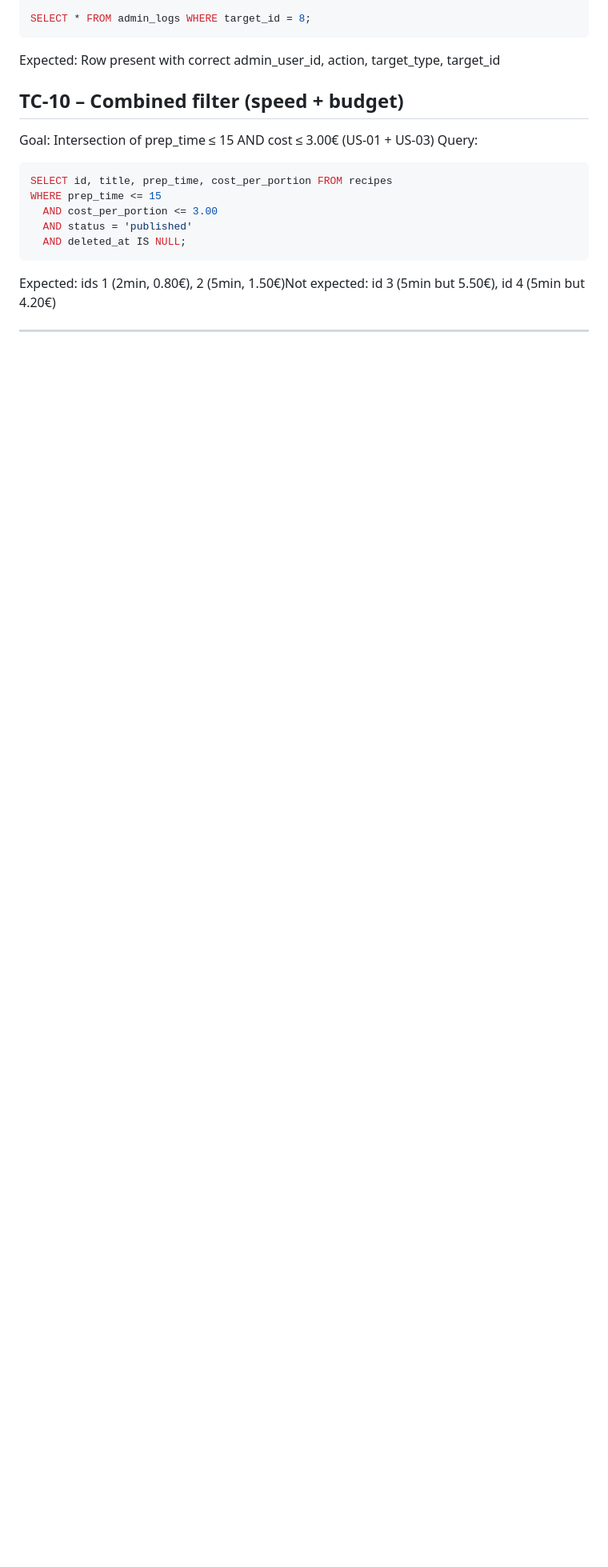
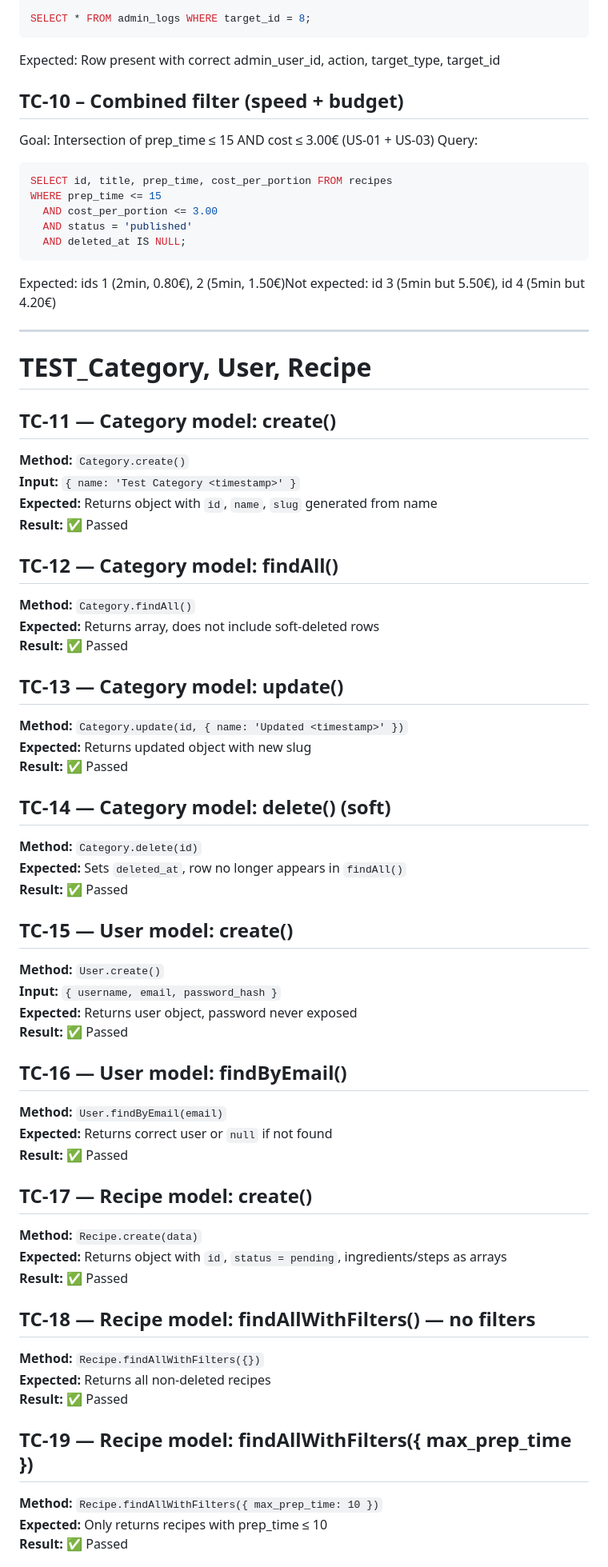
Before and after one commit to MrZaZaH/projet-file-rouge, a Markdown page: docs/TEST_CASES.md, the part around one of its changes. Shown at 80% size. GitHub-like rendering; blank space fills up the shorter version.

Commit message:
docs: add test cases TC-01 to TC-17 for Category, User and Recipe models

```diff
--- a/docs/TEST_CASES.md
+++ b/docs/TEST_CASES.md
@@ -115,3 +115,52 @@ WHERE prep_time <= 15
 Expected: ids 1 (2min, 0.80€), 2 (5min, 1.50€)Not expected: id 3 (5min but 5.50€), id 4 (5min but 4.20€)
 
 ---
+# TEST_Category, User, Recipe
+
+## TC-11 — Category model: create()
+**Method:** `Category.create()`
+**Input:** `{ name: 'Test Category <timestamp>' }`
+**Expected:** Returns object with `id`, `name`, `slug` generated from name
+**Result:** ✅ Passed
+
+## TC-12 — Category model: findAll()
+**Method:** `Category.findAll()`
+**Expected:** Returns array, does not include soft-deleted rows
+**Result:** ✅ Passed
+
+## TC-13 — Category model: update()
+**Method:** `Category.update(id, { name: 'Updated <timestamp>' })`
+**Expected:** Returns updated object with new slug
+**Result:** ✅ Passed
+
+## TC-14 — Category model: delete() (soft)
+**Method:** `Category.delete(id)`
+**Expected:** Sets `deleted_at`, row no longer appears in `findAll()`
+**Result:** ✅ Passed
+
+## TC-15 — User model: create()
+**Method:** `User.create()`
+**Input:** `{ username, email, password_hash }`
+**Expected:** Returns user object, password never exposed
+**Result:** ✅ Passed
+
+## TC-16 — User model: findByEmail()
+**Method:** `User.findByEmail(email)`
+**Expected:** Returns correct user or `null` if not found
+**Result:** ✅ Passed
+
+## TC-17 — Recipe model: create()
+**Method:** `Recipe.create(data)`
+**Expected:** Returns object with `id`, `status = pending`, ingredients/steps as arrays
+**Result:** ✅ Passed
+
+## TC-18 — Recipe model: findAllWithFilters() — no filters
+**Method:** `Recipe.findAllWithFilters({})`
+**Expected:** Returns all non-deleted recipes
+**Result:** ✅ Passed
+
+## TC-19 — Recipe model: findAllWithFilters({ max_prep_time })
+**Method:** `Recipe.findAllWithFilters({ max_prep_time: 10 })`
+**Expected:** Only returns recipes with prep_time ≤ 10
+**Result:** ✅ Passed
+
```
Also changed, not shown: other parts of docs/TEST_CASES.md (+39 -0 lines).
